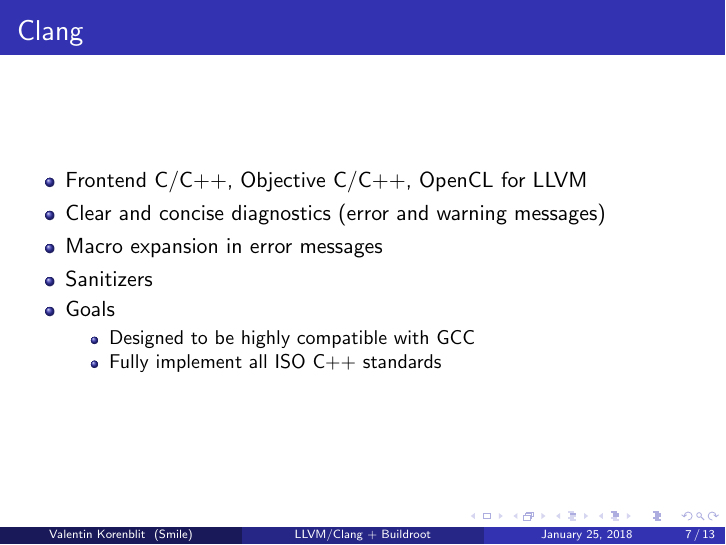
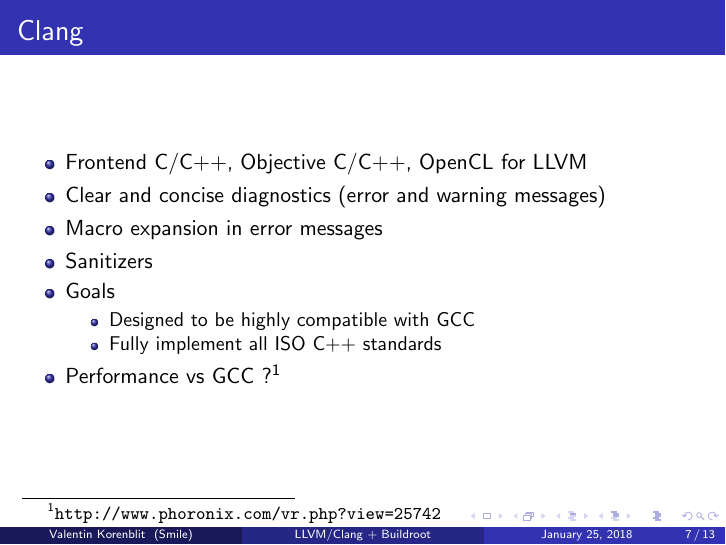
Before and after one commit to vkorenblit/buildroot-meeting-feb2018, LaTeX slides (main.tex): page 7 of 13. Compiled offline with pdfLaTeX.

Commit message:
Added time comparison

```diff
--- a/main.tex
+++ b/main.tex
@@ -114,7 +114,9 @@ Smile \\~\\
     \item Designed to be highly compatible with GCC
     \item Fully implement all ISO C++ standards
   \end{itemize}
+  \item Performance vs GCC ?\footnote{\url{http://www.phoronix.com/vr.php?view=25742}}
 \end{itemize}
+
 \end{frame}
 %-------------------------------------------------------
 \section{Who is using LLVM/Clang}
```
Also changed, not shown: 1 other file.
